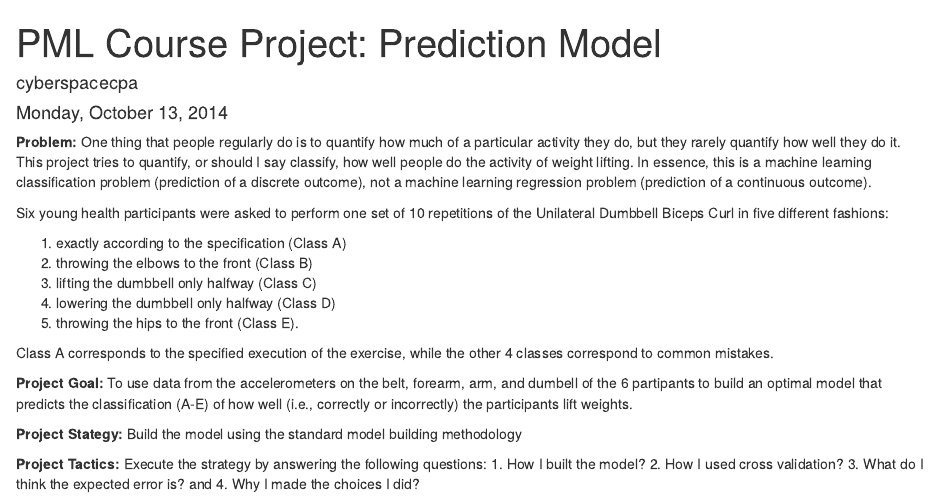
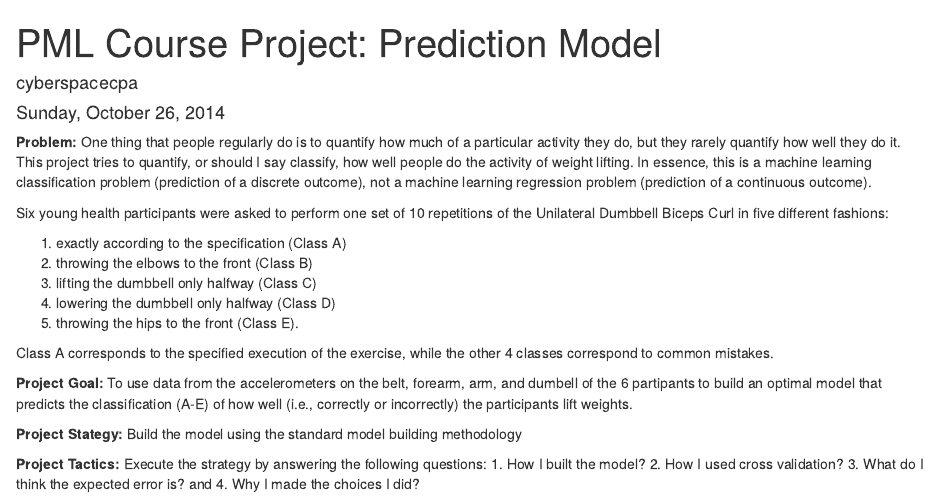
Before and after one commit to cyberspacecpa/PML, an R Markdown document (pmlWU.Rmd): the page in a window 1100 px wide, from its top. Rendered offline with R 4.5, knitr and Pandoc, with nearby package versions; some code elsewhere in the file could not run offline.

```diff
--- a/pmlWU.Rmd
+++ b/pmlWU.Rmd
@@ -1,7 +1,7 @@
 ---
 title: "PML Course Project: Prediction Model"
 author: "cyberspacecpa"
-date: "Monday, October 13, 2014"
+date: "Sunday, October 26, 2014"
 output: html_document
 ---
 
```
